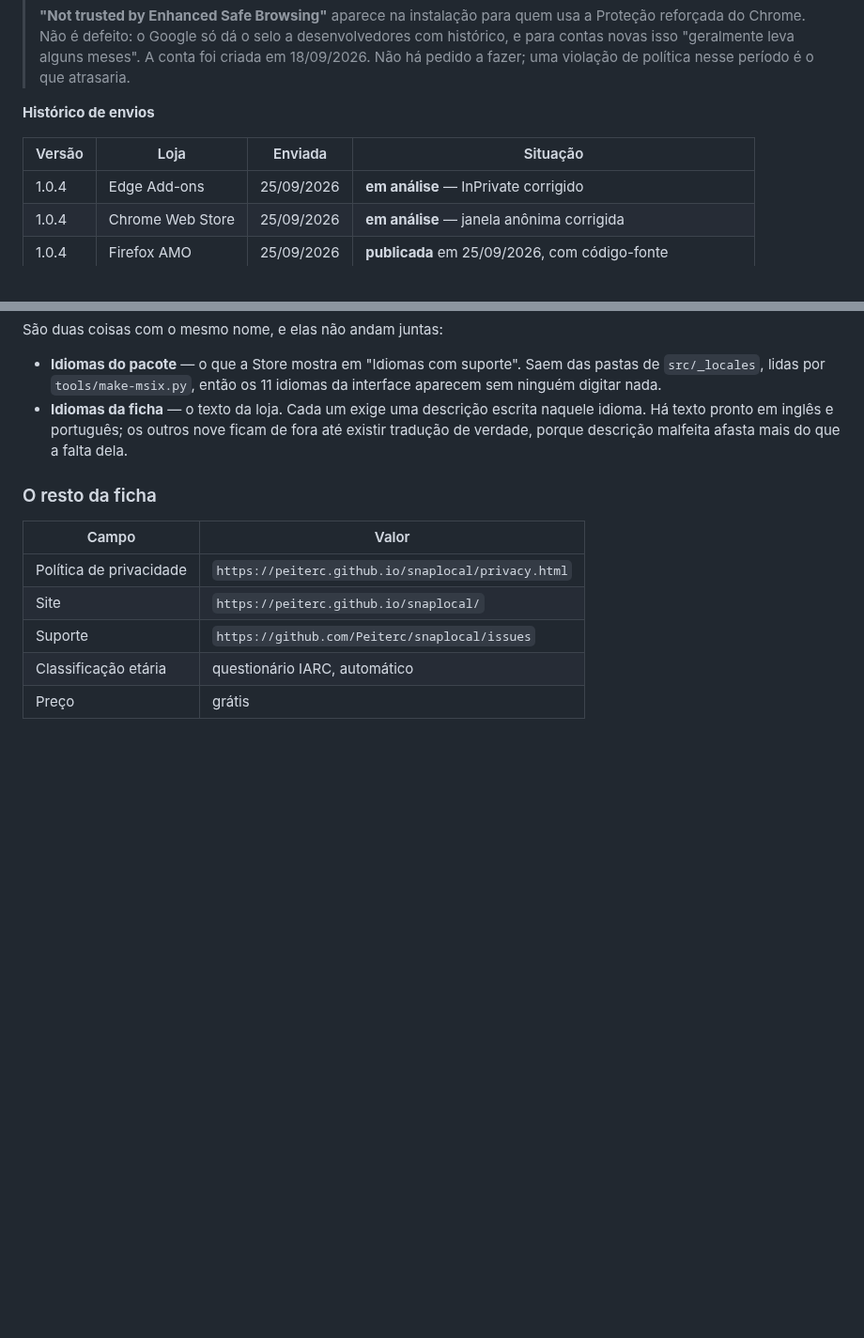
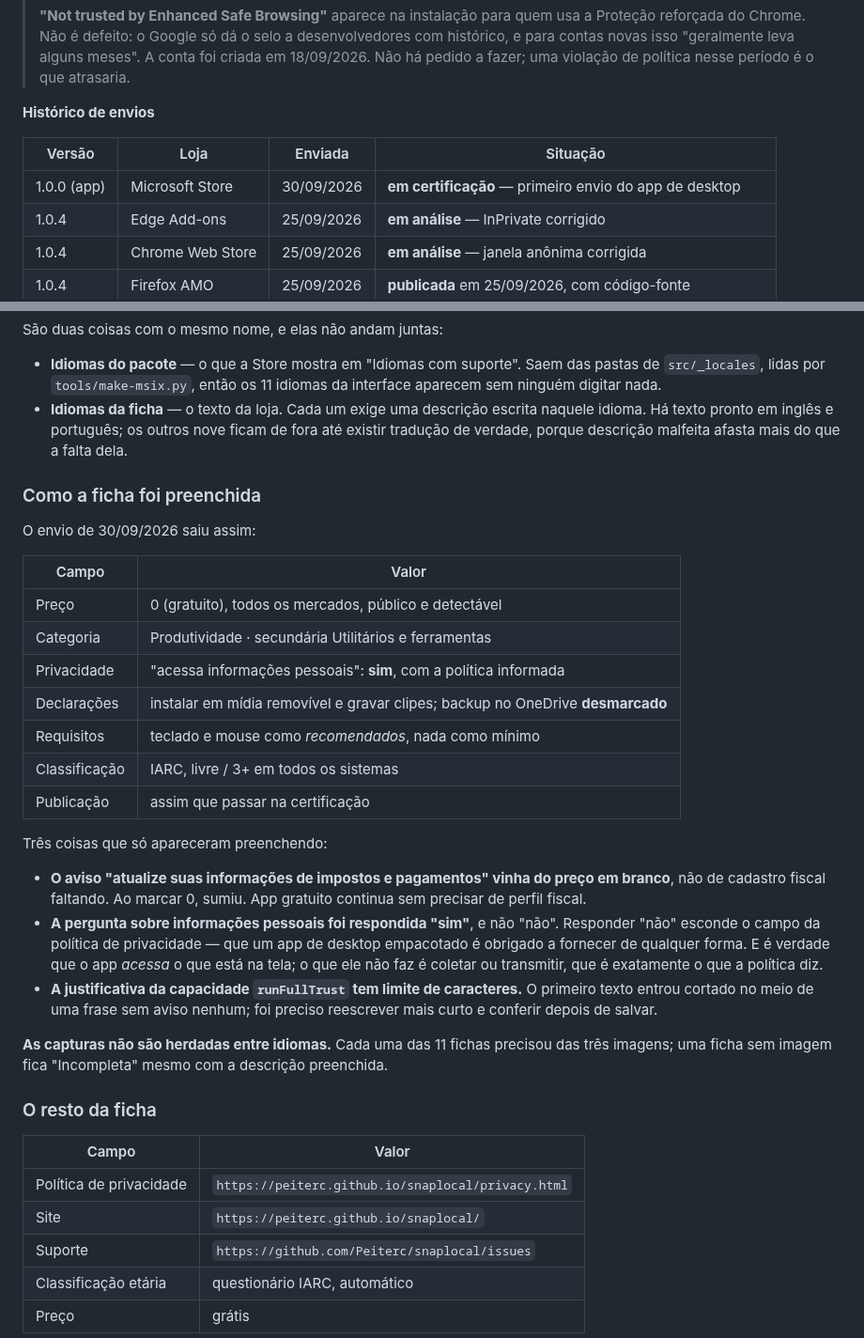
Before and after one commit to Peiterc/snaplocal, a Markdown page: docs/store-listing.md, 2 parts joined by grey strips. Shown at 94% size. Drawn GitHub-style; blank space fills up the shorter version.

Commit message:
Registra o envio do app 1.0.0 a Microsoft Store
Primeiro envio do app de desktop, em certificacao desde 30/09/2026, com as 11
fichas preenchidas.

Anota tres coisas que so apareceram preenchendo o formulario:

- O aviso de 'atualize suas informacoes de impostos' vinha do preco em branco,
  nao de cadastro fiscal faltando; ao marcar 0 ele sumiu.
- A pergunta sobre informacoes pessoais foi respondida 'sim': responder 'nao'
  esconde o campo da politica de privacidade, que um app empacotado precisa
  fornecer de qualquer jeito.
- A justificativa do runFullTrust tem limite de caracteres, e o texto entra
  cortado sem aviso.

E que as capturas nao sao herdadas entre idiomas: cada ficha precisa das suas.

Co-Authored-By: Claude Opus 5 <noreply@anthropic.com>

```diff
--- a/docs/store-listing.md
+++ b/docs/store-listing.md
@@ -367,6 +367,7 @@ próprio idioma.
 
 | Versão | Loja | Enviada | Situação |
 |---|---|---|---|
+| 1.0.0 (app) | Microsoft Store | 30/09/2026 | **em certificação** — primeiro envio do app de desktop |
 | 1.0.4 | Edge Add-ons | 25/09/2026 | **em análise** — InPrivate corrigido |
 | 1.0.4 | Chrome Web Store | 25/09/2026 | **em análise** — janela anônima corrigida |
 | 1.0.4 | Firefox AMO | 25/09/2026 | **publicada** em 25/09/2026, com código-fonte |
@@ -584,6 +585,38 @@ São duas coisas com o mesmo nome, e elas não andam juntas:
   de fora até existir tradução de verdade, porque descrição malfeita afasta
   mais do que a falta dela.
 
+### Como a ficha foi preenchida
+
+O envio de 30/09/2026 saiu assim:
+
+| Campo | Valor |
+|---|---|
+| Preço | 0 (gratuito), todos os mercados, público e detectável |
+| Categoria | Produtividade · secundária Utilitários e ferramentas |
+| Privacidade | "acessa informações pessoais": **sim**, com a política informada |
+| Declarações | instalar em mídia removível e gravar clipes; backup no OneDrive **desmarcado** |
+| Requisitos | teclado e mouse como *recomendados*, nada como mínimo |
+| Classificação | IARC, livre / 3+ em todos os sistemas |
+| Publicação | assim que passar na certificação |
+
+Três coisas que só apareceram preenchendo:
+
+- **O aviso "atualize suas informações de impostos e pagamentos" vinha do preço
+  em branco**, não de cadastro fiscal faltando. Ao marcar 0, sumiu. App
+  gratuito continua sem precisar de perfil fiscal.
+- **A pergunta sobre informações pessoais foi respondida "sim"**, e não "não".
+  Responder "não" esconde o campo da política de privacidade — que um app de
+  desktop empacotado é obrigado a fornecer de qualquer forma. E é verdade que o
+  app *acessa* o que está na tela; o que ele não faz é coletar ou transmitir,
+  que é exatamente o que a política diz.
+- **A justificativa da capacidade `runFullTrust` tem limite de caracteres.** O
+  primeiro texto entrou cortado no meio de uma frase sem aviso nenhum; foi
+  preciso reescrever mais curto e conferir depois de salvar.
+
+**As capturas não são herdadas entre idiomas.** Cada uma das 11 fichas precisou
+das três imagens; uma ficha sem imagem fica "Incompleta" mesmo com a descrição
+preenchida.
+
 ### O resto da ficha
 
 | Campo | Valor |
```
